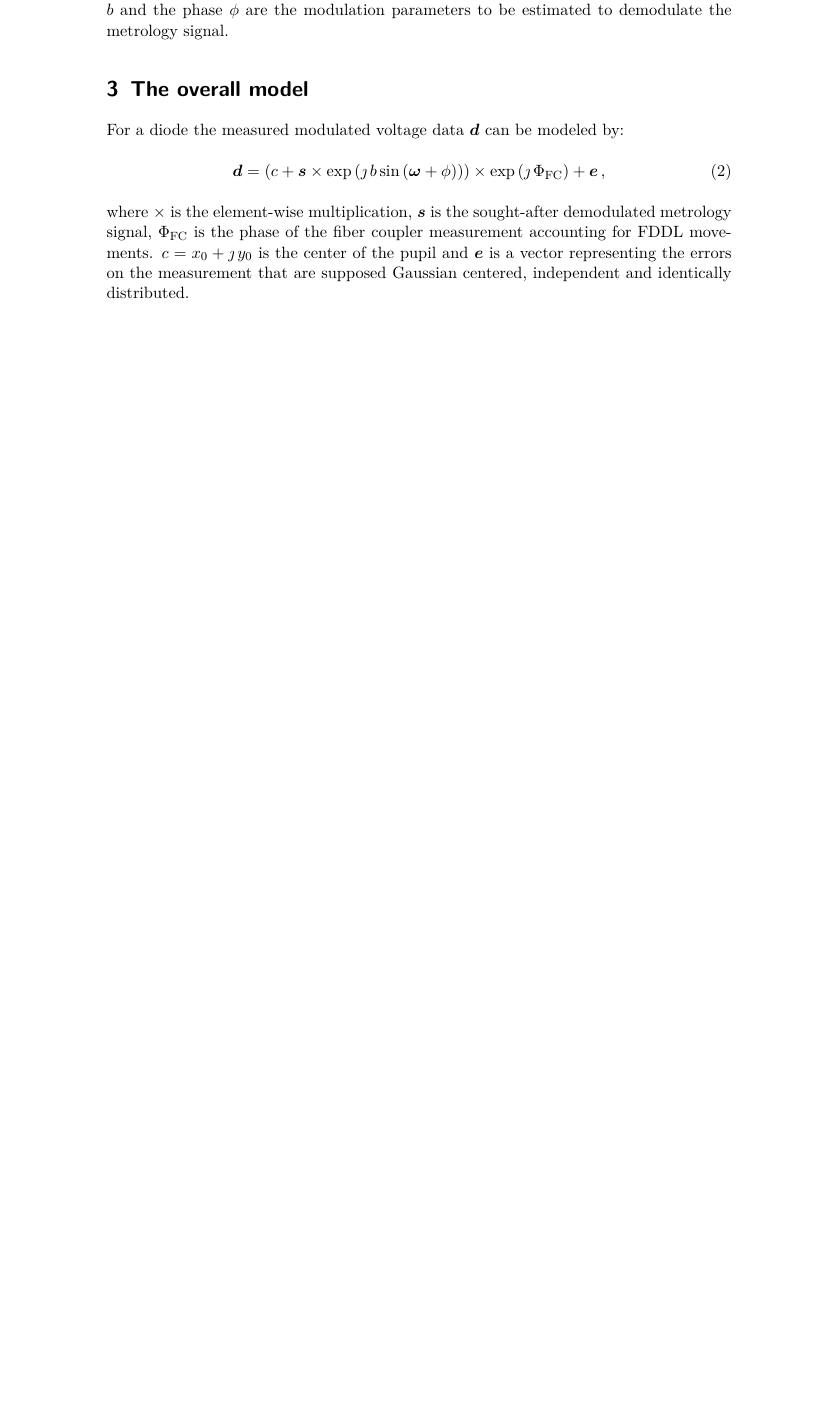
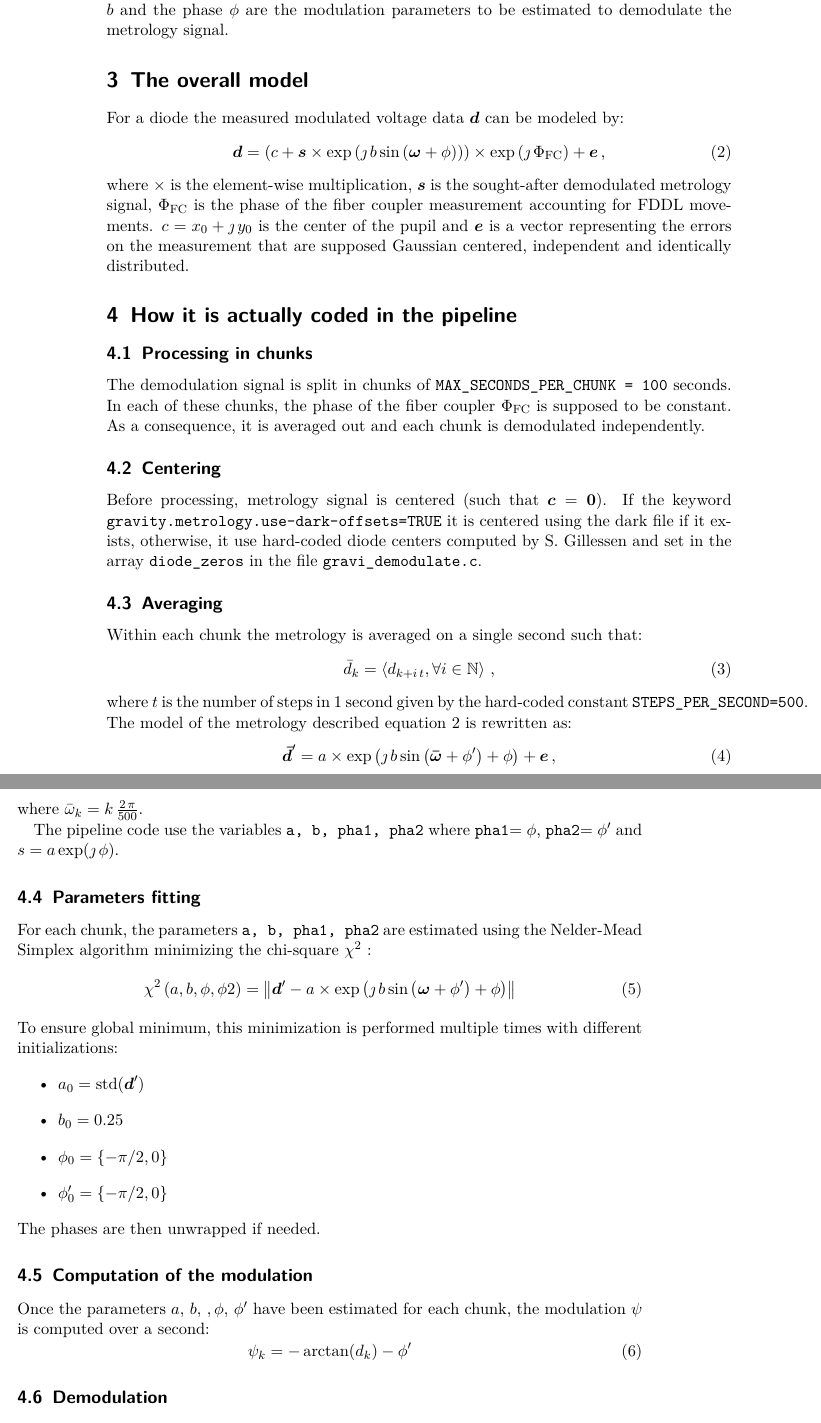
Before and after one commit to FerreolS/GPPupilDemodulation.jl, a LaTeX document (tex/GPPupilDemodulation.tex): part of page 2 of 8 before the commit and two parts of pages 2 and 3 of 9 after it, the two joined at a grey line, cut so that both start at the same text, the shorter picture padded with empty space. Compiled offline with pdfLaTeX.

Commit message:
Add how metrology is actually processed in the pipeline

```diff
--- a/tex/GPPupilDemodulation.tex
+++ b/tex/GPPupilDemodulation.tex
@@ -70,3 +70,50 @@ For a  diode the measured modulated voltage data $\V{d}$ can be modeled by:
 \end{equation}
 where $\times$ is the element-wise multiplication, $\V{s}$ is the sought-after demodulated  metrology signal, $\Phi_\textrm{FC}$ is the phase of the fiber coupler measurement accounting for FDDL movements. $c  = x_0 + \jmath\,y_0$ is the center of the pupil and $\V{e}$ is a vector representing the errors on the measurement that are supposed Gaussian centered, independent and identically distributed.
 
+
+
+
+\section{How it is actually coded in the pipeline}
+
+\subsection{Processing in chunks}
+The demodulation signal is split in chunks of  \verb+MAX_SECONDS_PER_CHUNK = 100+ seconds. In each of these chunks, the phase of the fiber coupler $\Phi_\textrm{FC}$ is supposed to be constant. As a consequence, it is averaged out and each chunk is demodulated independently.
+
+\subsection{Centering}
+Before processing, metrology signal is centered (such that $\V{c}=\V{0}$). If the keyword \verb+gravity.metrology.use-dark-offsets=TRUE+  it is centered using the dark file if it exists, otherwise, it use hard-coded diode centers computed by S. Gillessen and set in the array \verb+diode_zeros+ in the file \verb|gravi_demodulate.c|.
+
+\subsection{Averaging}
+Within each chunk the metrology is averaged on a single second such that:
+\begin{equation}
+    \bar{d}_k = \Avg{d_{k+i\,t}, \forall i\in \Natural}\,,
+\end{equation}
+where $t$ is the number of steps in 1 second given by the hard-coded constant \verb|STEPS_PER_SECOND=500|.
+The model of the metrology described equation~\ref{eq:model} is rewritten as:
+\begin{equation}
+    \V{\bar{d}}' = a \times  \exp\left( \jmath \, b \sin\left( \V{\bar{\omega}} + \phi'\right) + \phi\right)+  \V{e}\,,\label{eq:modelpip}
+\end{equation}
+where $\bar{\omega}_k = k\,\frac{2\,\pi}{500}$.
+
+The pipeline code use the variables \verb+a, b, pha1, pha2+ where \verb|pha1|$=\phi$, \verb|pha2|$=\phi'$ and $s = a \exp(\jmath\,\phi)$.
+
+
+\subsection{Parameters fitting}
+For each chunk, the parameters \verb+a, b, pha1, pha2+ are estimated using the Nelder-Mead Simplex algorithm minimizing the chi-square $\chi^2$ :
+\begin{equation}
+    \chi^2 \left( a, b, \phi, \phi2 \right) =   \Norm{\V{d}' -  a \times  \exp\left( \jmath \, b \sin\left( \V{\omega} + \phi' \right) + \phi \right)}
+\end{equation}
+To ensure global minimum, this minimization is performed multiple times with different initializations:
+\begin{itemize}
+    \item $a_0 = \mathrm{std}(\V{d}')$
+    \item $b_0 = 0.25$
+    \item $\phi_0 = \{-\pi/2, 0\} $
+    \item $\phi'_0 = \{-\pi/2, 0\} $
+\end{itemize}
+The phases are then unwrapped if needed.
+
+\subsection{Computation of the modulation}
+Once the parameters $a,\,b,\,,\phi,\,\phi'$ have been estimated for each chunk, the modulation $\psi$ is computed over a second:
+\begin{equation}
+   \psi_k =  -\arctan(d_k) - \phi'
+\end{equation}
+
+\subsection{Demodulation}
```
Also changed, not shown: Project.toml (+0 -1 lines), tex/GPPupilDemodulation.tex (4 more changed lines), 2 other files.
